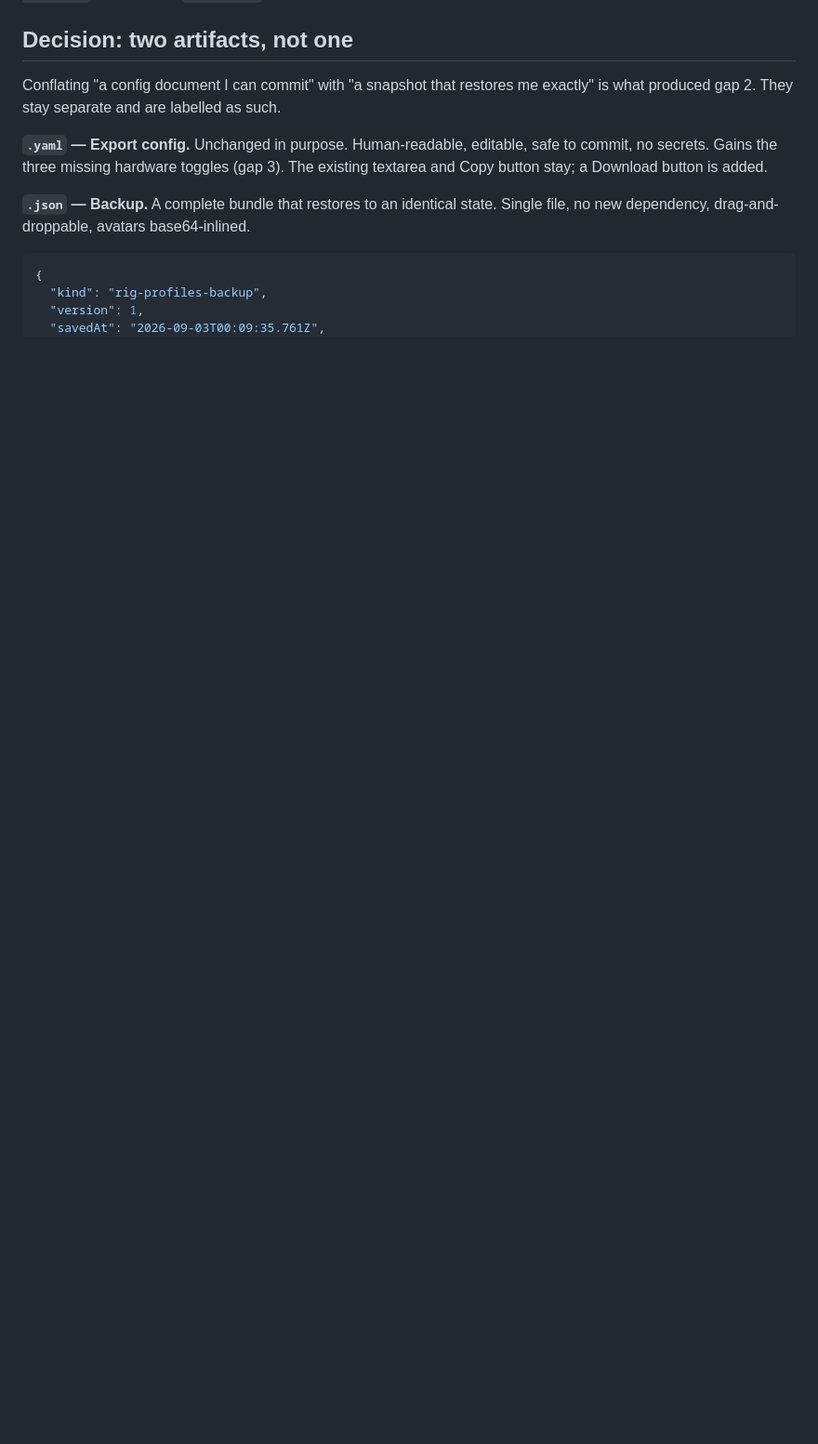
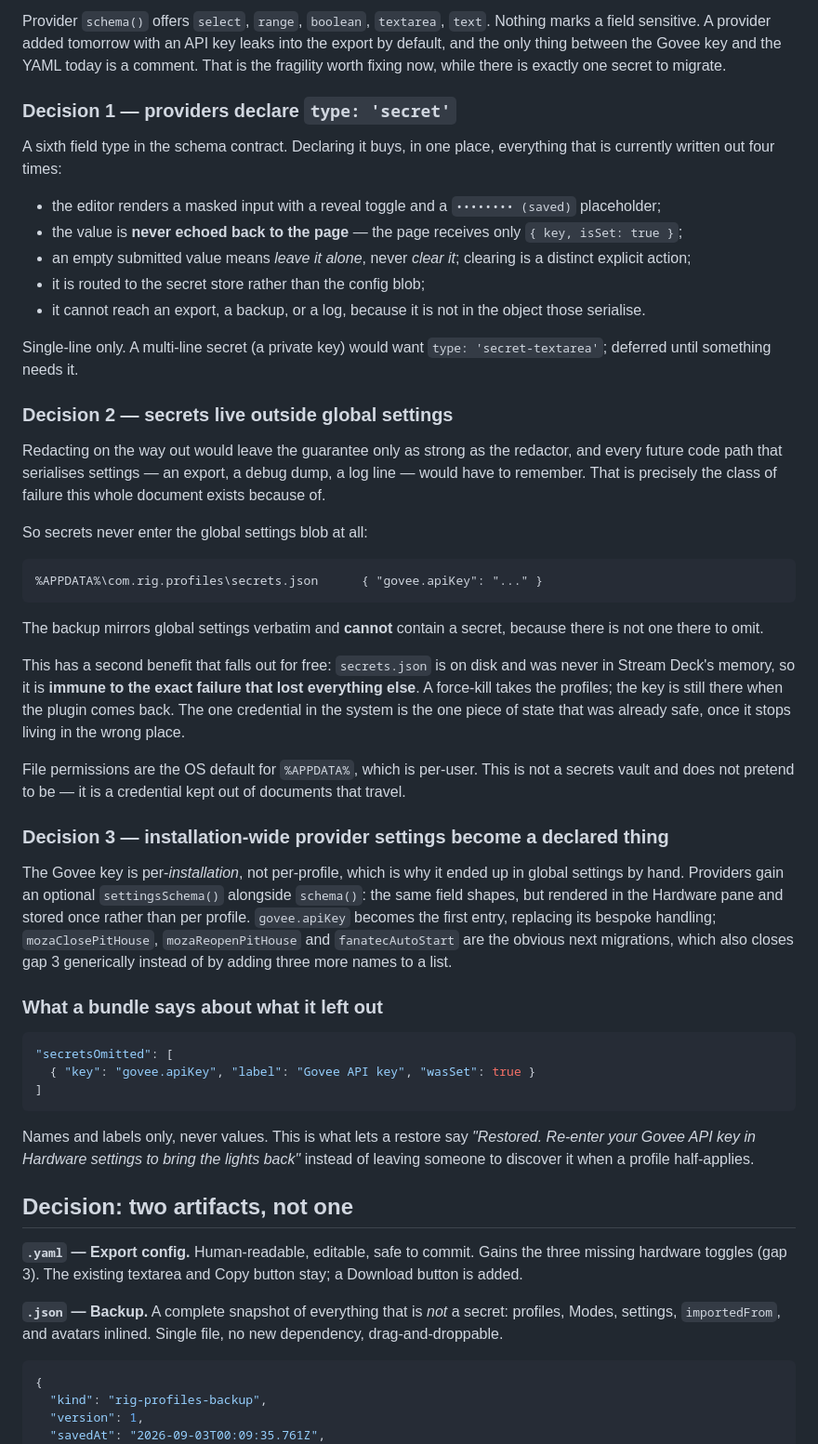
Before and after one commit to brianreese/streamdeck-rig-profiles, a Markdown page: docs/specs/backup-and-restore.md, the part around one of its changes. Shown at 93% size. Drawn GitHub-style; blank space fills up the shorter version.

````diff
--- a/docs/specs/backup-and-restore.md
+++ b/docs/specs/backup-and-restore.md
@@ -55,14 +72,84 @@ is active now, not configuration).
+Provider `schema()` offers `select`, `range`, `boolean`, `textarea`, `text`.
+Nothing marks a field sensitive. A provider added tomorrow with an API key
+leaks into the export by default, and the only thing between the Govee key and
+the YAML today is a comment. That is the fragility worth fixing now, while
+there is exactly one secret to migrate.
+
+### Decision 1 — providers declare `type: 'secret'`
+
+A sixth field type in the schema contract. Declaring it buys, in one place,
+everything that is currently written out four times:
+
+- the editor renders a masked input with a reveal toggle and a
+  `•••••••• (saved)` placeholder;
+- the value is **never echoed back to the page** — the page receives only
+  `{ key, isSet: true }`;
+- an empty submitted value means *leave it alone*, never *clear it*; clearing
+  is a distinct explicit action;
+- it is routed to the secret store rather than the config blob;
+- it cannot reach an export, a backup, or a log, because it is not in the
+  object those serialise.
+
+Single-line only. A multi-line secret (a private key) would want
+`type: 'secret-textarea'`; deferred until something needs it.
+
+### Decision 2 — secrets live outside global settings
+
+Redacting on the way out would leave the guarantee only as strong as the
+redactor, and every future code path that serialises settings — an export, a
+debug dump, a log line — would have to remember. That is precisely the class of
+failure this whole document exists because of.
+
+So secrets never enter the global settings blob at all:
+
+```
+%APPDATA%\com.rig.profiles\secrets.json      { "govee.apiKey": "..." }
+```
+
+The backup mirrors global settings verbatim and **cannot** contain a secret,
+because there is not one there to omit.
+
+This has a second benefit that falls out for free: `secrets.json` is on disk and
+was never in Stream Deck's memory, so it is **immune to the exact failure that
+lost everything else**. A force-kill takes the profiles; the key is still there
+when the plugin comes back. The one credential in the system is the one piece of
+state that was already safe, once it stops living in the wrong place.
+
+File permissions are the OS default for `%APPDATA%`, which is per-user. This is
+not a secrets vault and does not pretend to be — it is a credential kept out of
+documents that travel.
+
+### Decision 3 — installation-wide provider settings become a declared thing
+
+The Govee key is per-*installation*, not per-profile, which is why it ended up
+in global settings by hand. Providers gain an optional `settingsSchema()`
+alongside `schema()`: the same field shapes, but rendered in the Hardware pane
+and stored once rather than per profile. `govee.apiKey` becomes the first
+entry, replacing its bespoke handling; `mozaClosePitHouse`, `mozaReopenPitHouse`
+and `fanatecAutoStart` are the obvious next migrations, which also closes gap 3
+generically instead of by adding three more names to a list.
+
+### What a bundle says about what it left out
+
+```jsonc
+"secretsOmitted": [
+  { "key": "govee.apiKey", "label": "Govee API key", "wasSet": true }
+]
+```
+
+Names and labels only, never values. This is what lets a restore say *"Restored.
+Re-enter your Govee API key in Hardware settings to bring the lights back"*
+instead of leaving someone to discover it when a profile half-applies.
+
 ## Decision: two artifacts, not one
 
-Conflating "a config document I can commit" with "a snapshot that restores me
-exactly" is what produced gap 2. They stay separate and are labelled as such.
+**`.yaml` — Export config.** Human-readable, editable, safe to commit. Gains the
+three missing hardware toggles (gap 3). The existing textarea and Copy button
+stay; a Download button is added.
 
-**`.yaml` — Export config.** Unchanged in purpose. Human-readable, editable,
-safe to commit, no secrets. Gains the three missing hardware toggles (gap 3).
-The existing textarea and Copy button stay; a Download button is added.
-
-**`.json` — Backup.** A complete bundle that restores to an identical state.
-Single file, no new dependency, drag-and-droppable, avatars base64-inlined.
+**`.json` — Backup.** A complete snapshot of everything that is *not* a secret:
+profiles, Modes, settings, `importedFrom`, and avatars inlined. Single file, no
+new dependency, drag-and-droppable.
 
 ```jsonc
 {
````
Also changed, not shown: other parts of docs/specs/backup-and-restore.md (+105 -60 lines).
